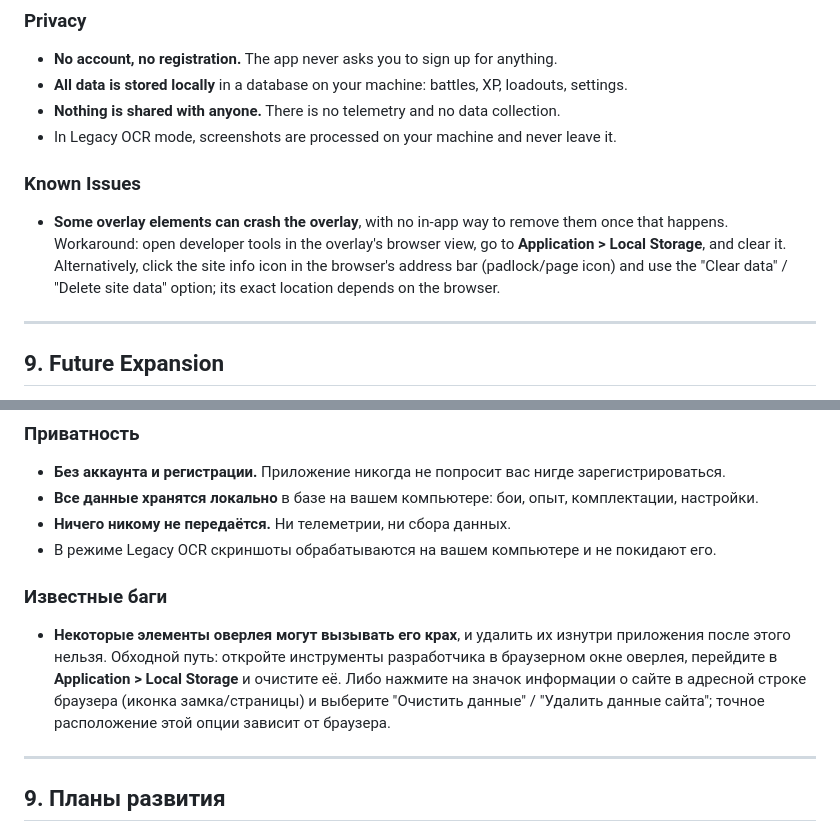
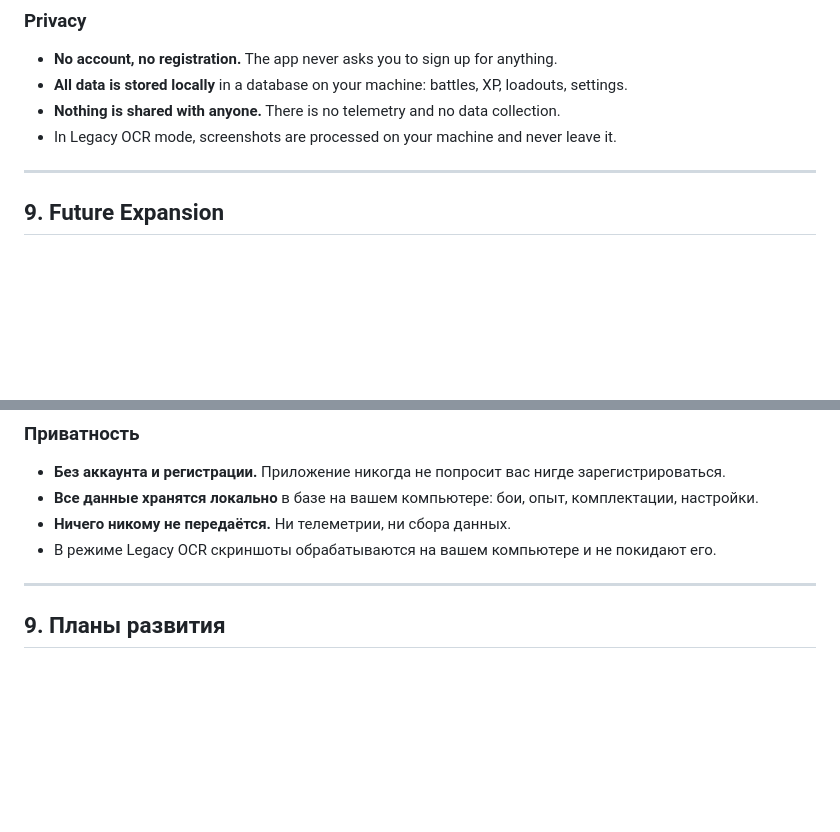
Before and after one commit to OxCone1/HEAT-Sentinel, a Markdown page: README.md, 2 parts joined by grey strips. Drawn GitHub-style; blank space fills up the shorter version.

Commit message:
Remove known issues section from README.md
Removed known issues section from README.md in both English and Russian.

```diff
--- a/README.md
+++ b/README.md
@@ -266,10 +266,6 @@ SmartScreen warns about the installer because it is not code-signed. Code signin
 - **All data is stored locally** in a database on your machine: battles, XP, loadouts, settings.
 - **Nothing is shared with anyone.** There is no telemetry and no data collection.
 - In Legacy OCR mode, screenshots are processed on your machine and never leave it.
-
-### Known Issues
-
-- **Some overlay elements can crash the overlay**, with no in-app way to remove them once that happens. Workaround: open developer tools in the overlay's browser view, go to **Application > Local Storage**, and clear it. Alternatively, click the site info icon in the browser's address bar (padlock/page icon) and use the "Clear data" / "Delete site data" option; its exact location depends on the browser.
 
 ---
 
@@ -580,10 +576,6 @@ SmartScreen предупреждает об установщике, потому
 - **Ничего никому не передаётся.** Ни телеметрии, ни сбора данных.
 - В режиме Legacy OCR скриншоты обрабатываются на вашем компьютере и не покидают его.
 
-### Известные баги
-
-- **Некоторые элементы оверлея могут вызывать его крах**, и удалить их изнутри приложения после этого нельзя. Обходной путь: откройте инструменты разработчика в браузерном окне оверлея, перейдите в **Application > Local Storage** и очистите её. Либо нажмите на значок информации о сайте в адресной строке браузера (иконка замка/страницы) и выберите "Очистить данные" / "Удалить данные сайта"; точное расположение этой опции зависит от браузера.
-
 ---
 
 ## 9. Планы развития
```
